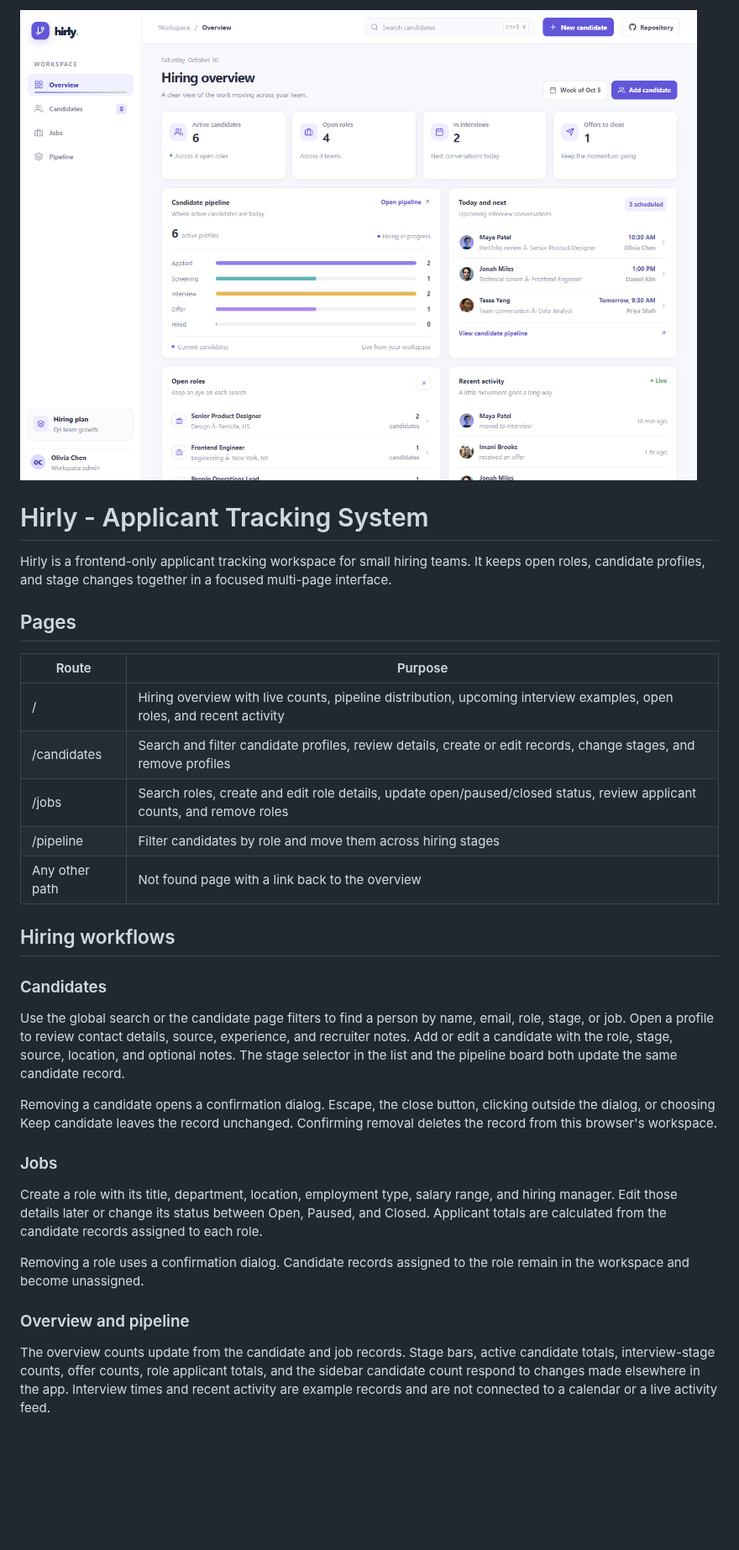
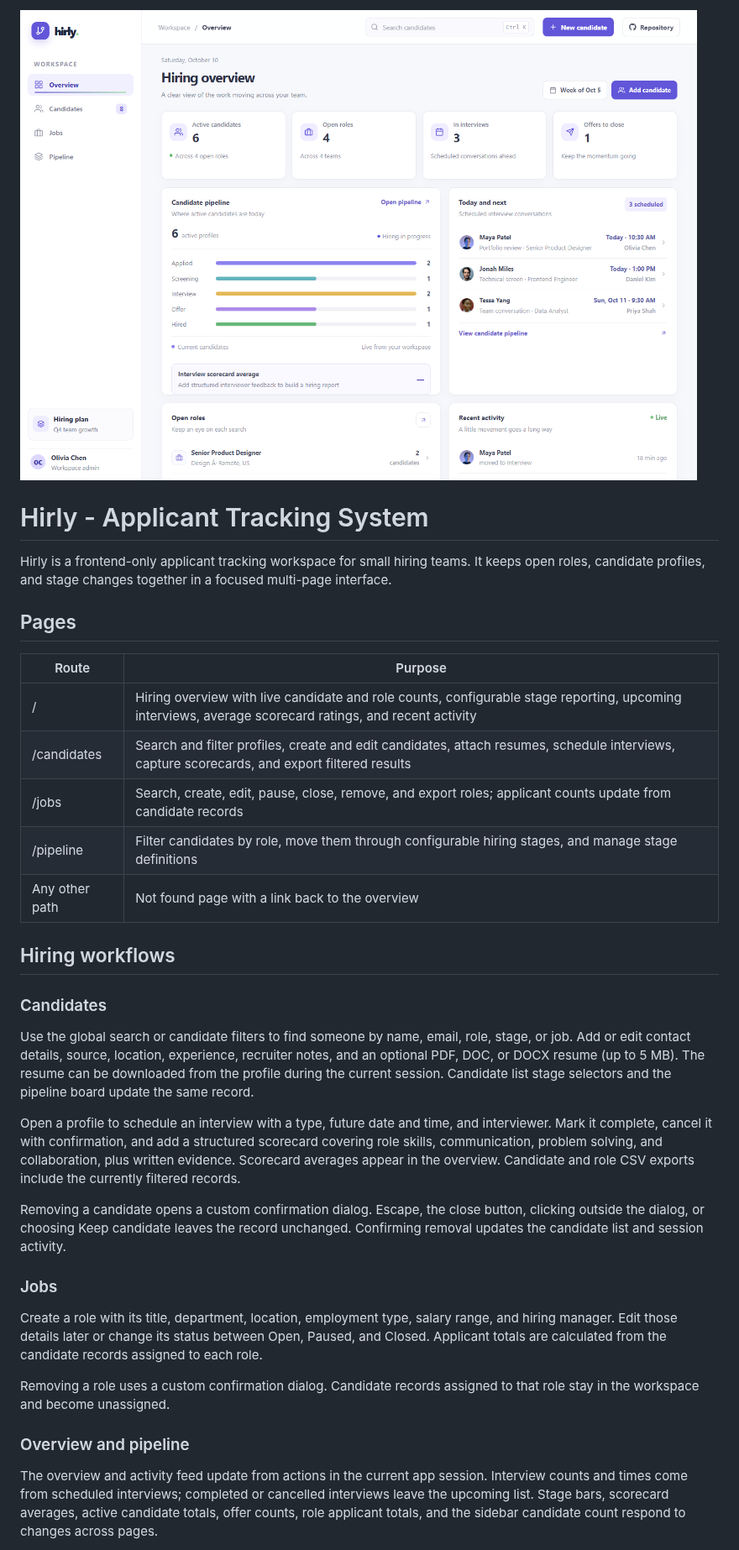
Before and after one commit to a2rp/applicant-tracking-system, a Markdown page: README.md, the part around one of its changes. Shown at 84% size. GitHub-like rendering; pictures changed too: screenshot.png; blank space fills up the shorter version.

Commit message:
Document complete hiring workflows and refresh screenshot

```diff
--- a/README.md
+++ b/README.md
@@ -8,27 +8,29 @@ Hirly is a frontend-only applicant tracking workspace for small hiring teams. It
 
 | Route | Purpose |
 | --- | --- |
-| / | Hiring overview with live counts, pipeline distribution, upcoming interview examples, open roles, and recent activity |
-| /candidates | Search and filter candidate profiles, review details, create or edit records, change stages, and remove profiles |
-| /jobs | Search roles, create and edit role details, update open/paused/closed status, review applicant counts, and remove roles |
-| /pipeline | Filter candidates by role and move them across hiring stages |
+| / | Hiring overview with live candidate and role counts, configurable stage reporting, upcoming interviews, average scorecard ratings, and recent activity |
+| /candidates | Search and filter profiles, create and edit candidates, attach resumes, schedule interviews, capture scorecards, and export filtered results |
+| /jobs | Search, create, edit, pause, close, remove, and export roles; applicant counts update from candidate records |
+| /pipeline | Filter candidates by role, move them through configurable hiring stages, and manage stage definitions |
 | Any other path | Not found page with a link back to the overview |
 
 ## Hiring workflows
 
 ### Candidates
 
-Use the global search or the candidate page filters to find a person by name, email, role, stage, or job. Open a profile to review contact details, source, experience, and recruiter notes. Add or edit a candidate with the role, stage, source, location, and optional notes. The stage selector in the list and the pipeline board both update the same candidate record.
+Use the global search or candidate filters to find someone by name, email, role, stage, or job. Add or edit contact details, source, location, experience, recruiter notes, and an optional PDF, DOC, or DOCX resume (up to 5 MB). The resume can be downloaded from the profile during the current session. Candidate list stage selectors and the pipeline board update the same record.
 
-Removing a candidate opens a confirmation dialog. Escape, the close button, clicking outside the dialog, or choosing Keep candidate leaves the record unchanged. Confirming removal deletes the record from this browser's workspace.
+Open a profile to schedule an interview with a type, future date and time, and interviewer. Mark it complete, cancel it with confirmation, and add a structured scorecard covering role skills, communication, problem solving, and collaboration, plus written evidence. Scorecard averages appear in the overview. Candidate and role CSV exports include the currently filtered records.
+
+Removing a candidate opens a custom confirmation dialog. Escape, the close button, clicking outside the dialog, or choosing Keep candidate leaves the record unchanged. Confirming removal updates the candidate list and session activity.
 
 ### Jobs
 
 Create a role with its title, department, location, employment type, salary range, and hiring manager. Edit those details later or change its status between Open, Paused, and Closed. Applicant totals are calculated from the candidate records assigned to each role.
 
-Removing a role uses a confirmation dialog. Candidate records assigned to the role remain in the workspace and become unassigned.
+Removing a role uses a custom confirmation dialog. Candidate records assigned to that role stay in the workspace and become unassigned.
 
 ### Overview and pipeline
 
-The overview counts update from the candidate and job records. Stage bars, active candidate totals, interview-stage counts, offer counts, role applicant totals, and the sidebar candidate count respond to changes made elsewhere in the app. Interview times and recent activity are example records and are not connected to a calendar or a live activity feed.
+The overview and activity feed update from actions in the current app session. Interview counts and times come from scheduled interviews; completed or cancelled interviews leave the upcoming list. Stage bars, scorecard averages, active candidate totals, offer counts, role applicant totals, and the sidebar candidate count respond to changes across pages.
 
```
Also changed, not shown: other parts of README.md (+11 -9 lines).
